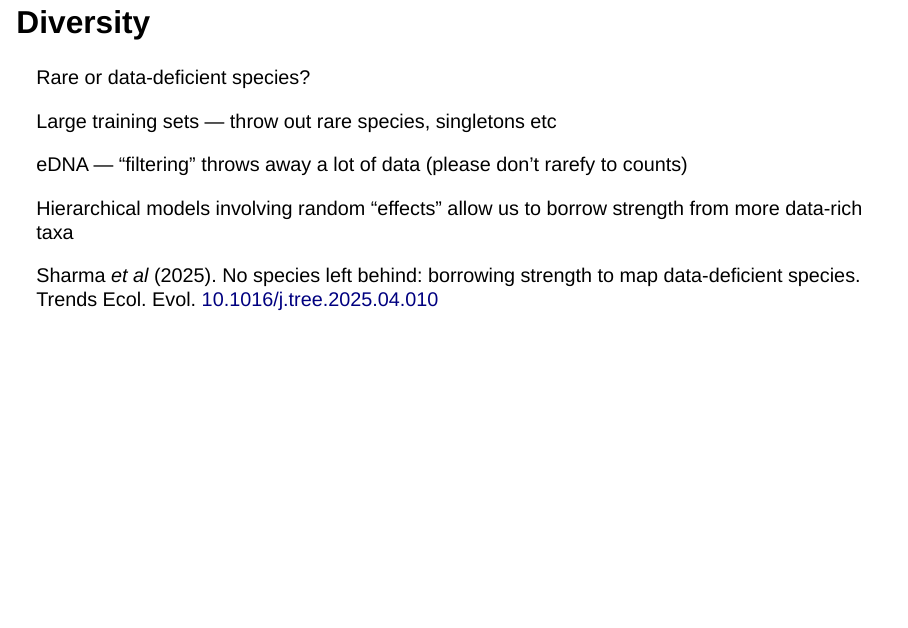
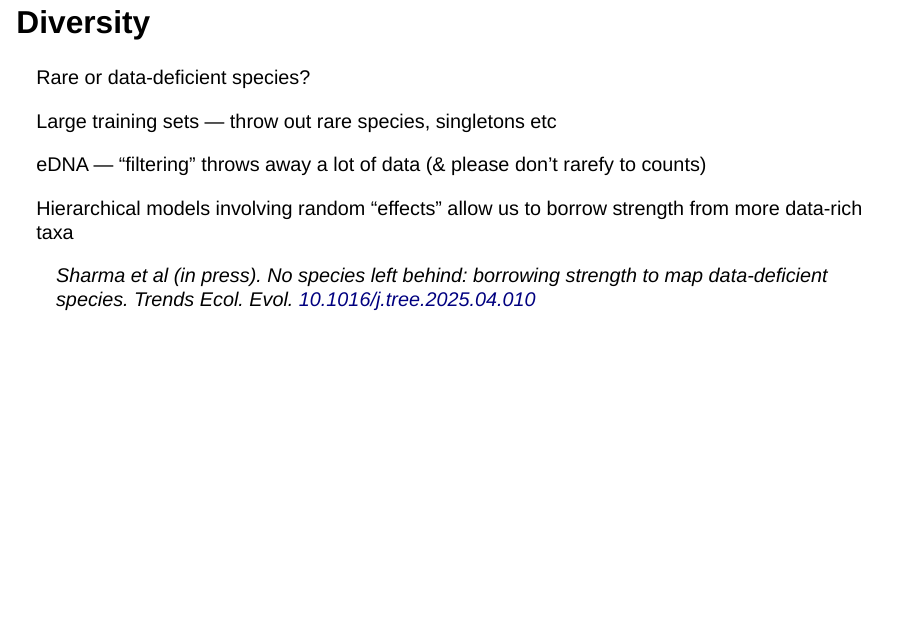
Before and after one commit to gavinsimpson/palaeopen-talk-july-2025, a Quarto document (slidedeck.qmd): page 21 of 32. Rendered offline with R 4.5, knitr and Pandoc in place of Quarto, with nearby package versions; drawn as Slidy slides in place of the format the file asks for.

Commit message:
more tweaks

```diff
--- a/slidedeck.qmd
+++ b/slidedeck.qmd
@@ -244,12 +244,13 @@ Rare or data-deficient species?
 
 Large training sets --- throw out rare species, singletons etc
 
-eDNA --- "filtering" throws away a lot of data (please don't rarefy to counts)
+eDNA --- "filtering" throws away a lot of data (& please don't rarefy to counts)
 
 Hierarchical models involving random "effects" allow us to [borrow strength]{.highlight} from more data-rich taxa
 
-Sharma *et al* (2025). No species left behind: borrowing strength to map data-deficient species. Trends Ecol. Evol. [10.1016/j.tree.2025.04.010](https://doi.org/10.1016/j.tree.2025.04.010)
-
+> Sharma *et al* (in press). No species left behind: borrowing strength to
+> map data-deficient species. *Trends Ecol. Evol.*
+> [10.1016/j.tree.2025.04.010](https://doi.org/10.1016/j.tree.2025.04.010)
 
 ## What if we can't?
 
```
